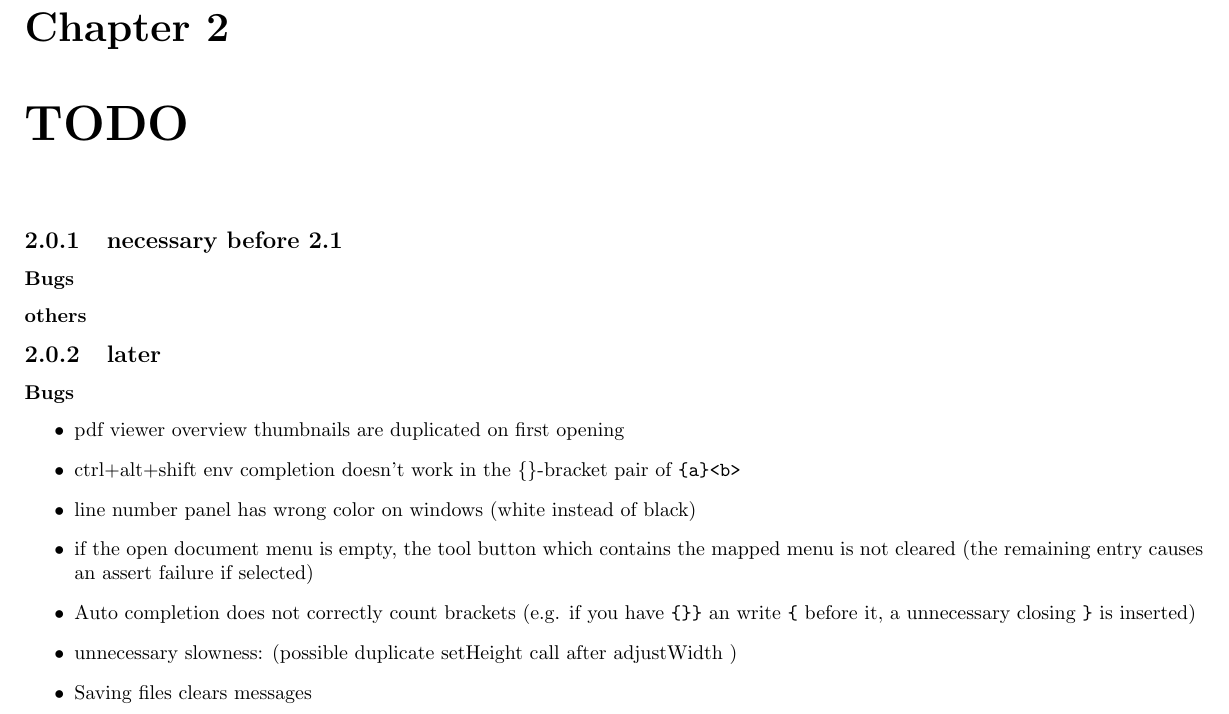
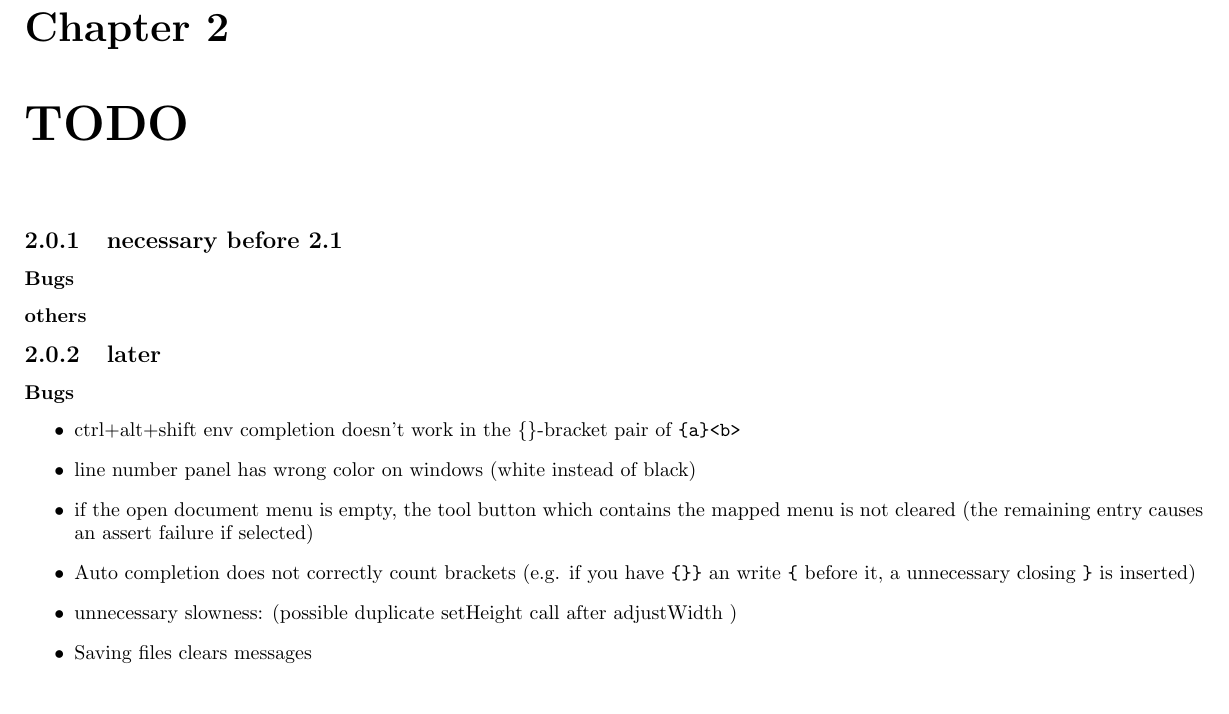
Before and after one commit to texstudio-org/texstudio-meta, a LaTeX thesis (development.tex): part of page 3 of 9, cut so that both start at the same text. Compiled offline with pdfLaTeX.

Commit message:
update development.tex
git-svn-id: svn://svn.code.sf.net/p/texstudio/code/trunk@1768 92cce386-e96d-4106-809f-596c673a3fd8

```diff
--- a/development.tex
+++ b/development.tex
@@ -76,7 +76,6 @@ QPalette::ToolTipText & 4.4 & QPalette::Text
 
 \subsubsection{Bugs}
 \begin{itemize}
-\item pdf viewer overview thumbnails are duplicated on first opening
 \item ctrl+alt+shift env completion doesn't work in the \{\}-bracket pair of \verb+{a}<b>+
 \item line number panel has wrong color on windows (white instead of black)
 \item if the open document menu is empty, the tool button which contains the mapped menu is not cleared (the remaining entry causes an assert failure if selected)
```
